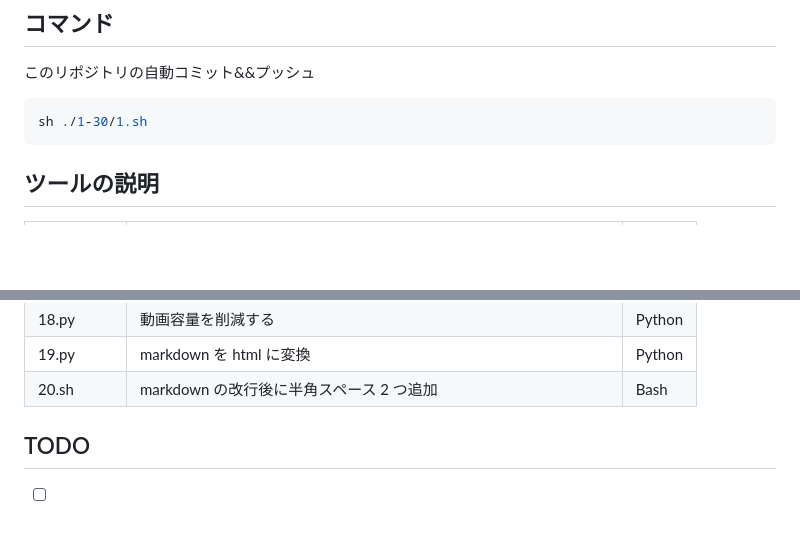
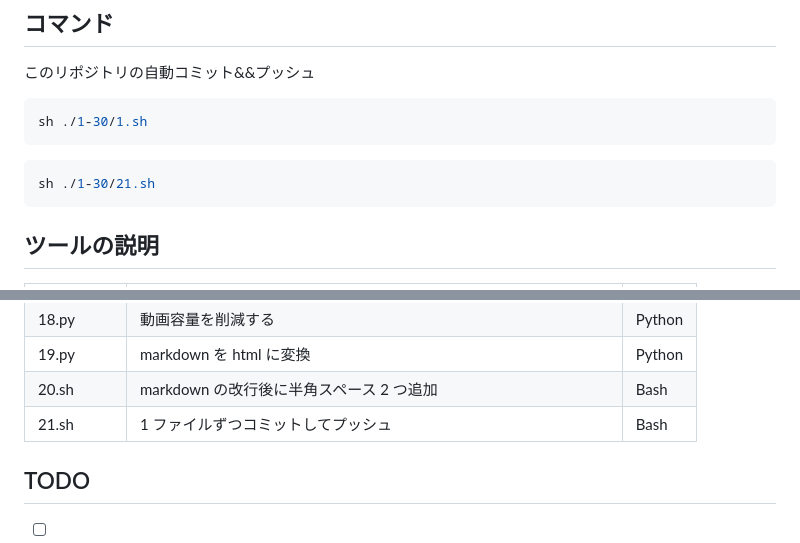
Before and after one commit to jun0222/cli-tools, a Markdown page: README.md, 2 parts joined by grey strips. Drawn GitHub-style; blank space fills up the shorter version.

````diff
--- a/README.md
+++ b/README.md
@@ -12,6 +12,10 @@
 
 ```bash
 sh ./1-30/1.sh
+```
+
+```bash
+sh ./1-30/21.sh
 ```
 
 ## ツールの説明
@@ -38,6 +42,7 @@ sh ./1-30/1.sh
 | 18.py      | 動画容量を削減する                                                                                         | Python |
 | 19.py      | markdown を html に変換                                                                                    | Python |
 | 20.sh      | markdown の改行後に半角スペース 2 つ追加                                                                   | Bash   |
+| 21.sh      | 1 ファイルずつコミットしてプッシュ                                                                         | Bash   |
 
 ## TODO
 
````
